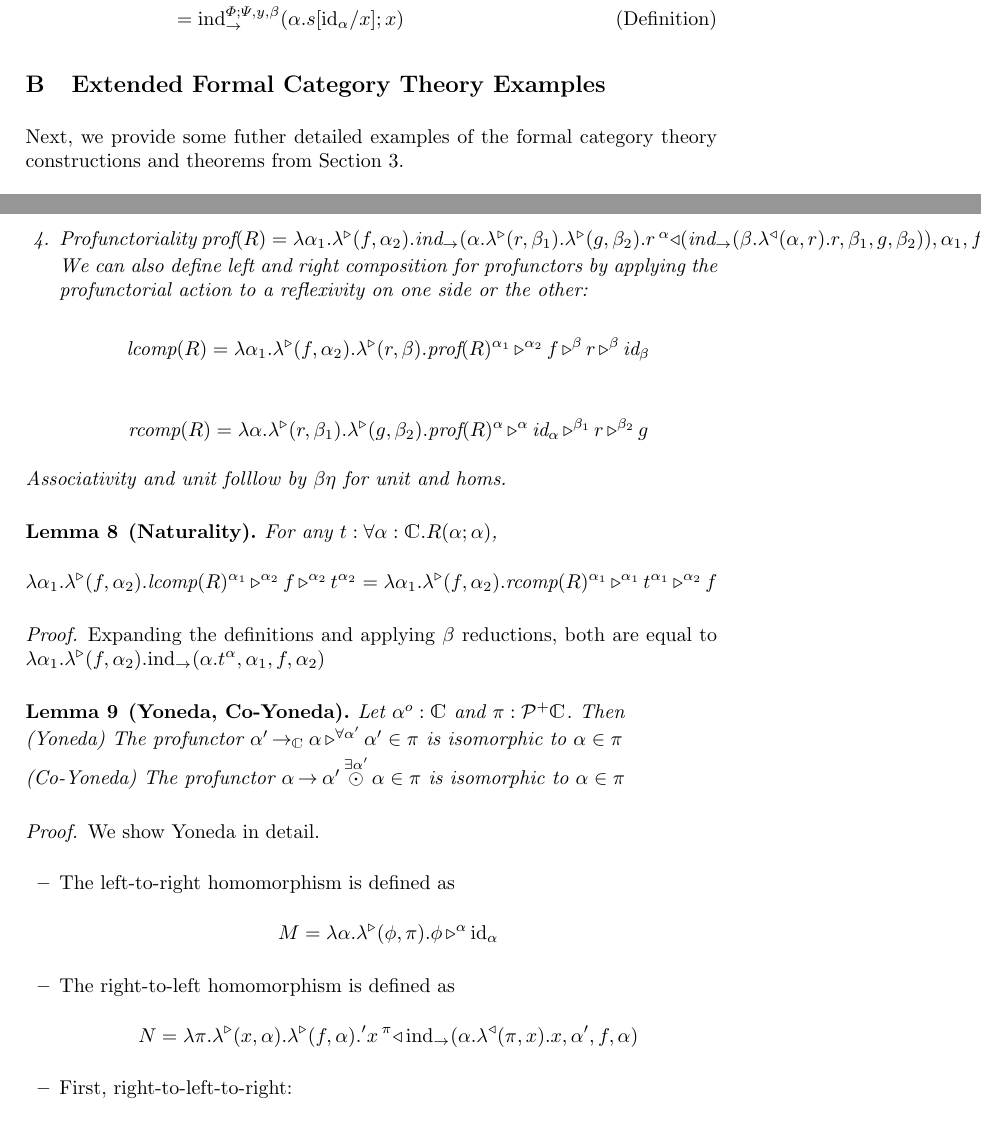
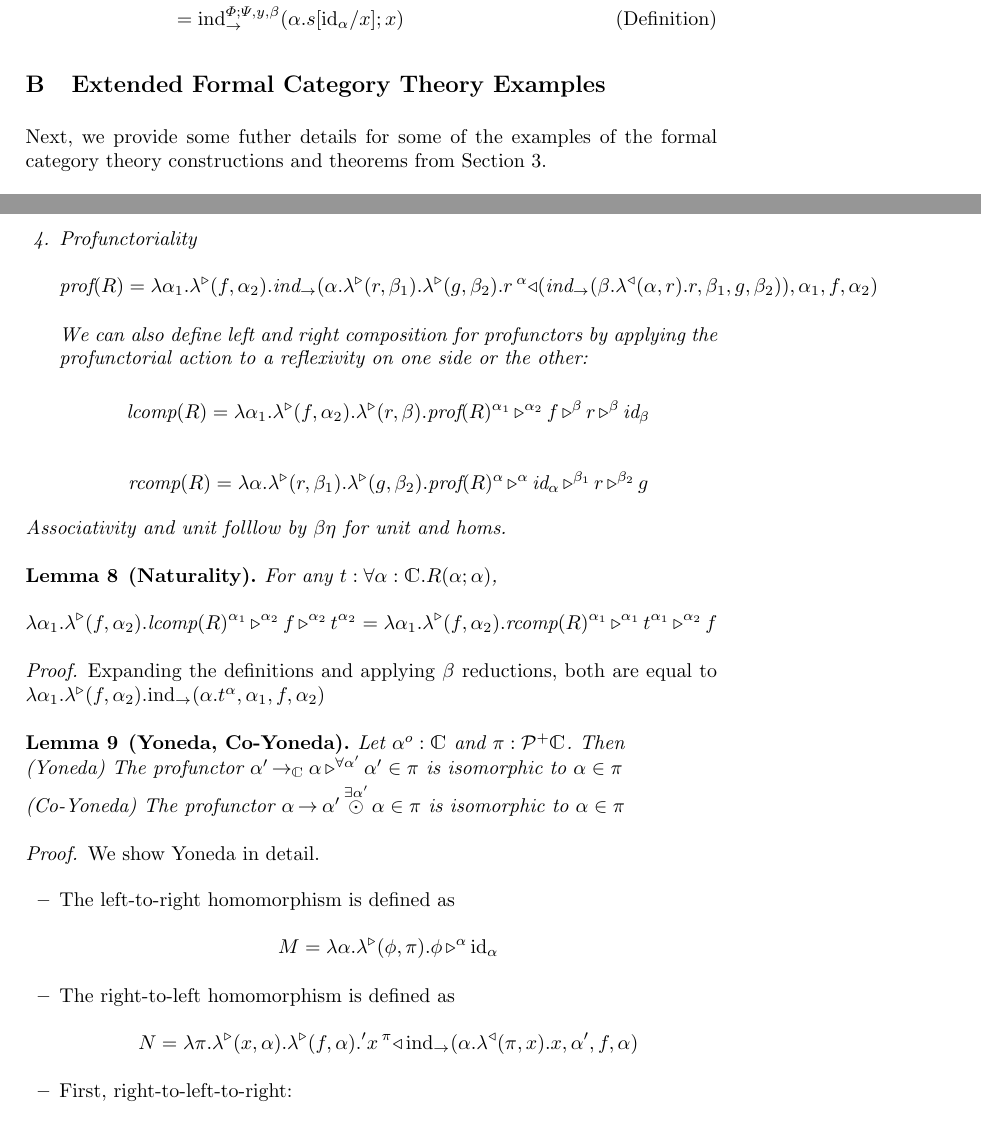
Before and after one commit to maxsnew/virtual-equipments, a LaTeX thesis (paper/paper.tex): two parts of pages 30 and 31 of 39, joined at a grey line, cut so that both start at the same text. Compiled offline with pdfLaTeX.

Commit message:
fix overflow

```diff
--- a/paper/paper.tex
+++ b/paper/paper.tex
@@ -2650,8 +2650,9 @@ uses the hom types.
 \section{Extended Formal Category Theory Examples}
 \label{sec:appendix:examples}
 
-Next, we provide some futher detailed examples of the formal category
-theory constructions and theorems from Section~\ref{sec:examples}.
+Next, we provide some futher details for some of the examples of the
+formal category theory constructions and theorems from
+Section~\ref{sec:examples}.
 
 \begin{definition}[Synthetic Composition/Functoriality]
   We provide the definitions of the terms in \cref{construction:synthetic-composition}
@@ -2659,7 +2660,8 @@ theory constructions and theorems from Section~\ref{sec:examples}.
   \item Identity $\id = \pendlambdaXdotY \alpha \punitrefl \alpha$
   \item Composition $\textrm{comp} = \lambdaunary {\alpha_1} f {\alpha_2} \punitelimkontZatABC {\alpha. \homrallXYtoZ {\alpha_3} g g} {\alpha_1} f {\alpha_2}$
   \item Functoriality $\textrm{fctor}(F) = \lambdaunary {\alpha_1} f {\alpha_2} \punitelimkontZatABC {\alpha. \punitrefl{F\,\alpha}} {\alpha_1} f {\alpha_2}$
-  \item Profunctoriality $\textrm{prof}(R) = \lambdaunary {\alpha_1} f {\alpha_2} {\punitelimkontZatABC {\alpha. \homrlambdaXatYdotZ r {\beta_1} \homrlambdaXatYdotZ g {\beta_2} {\homlappXtoYatZ {(\punitelimkontZatABC {\beta. \homllambdaXatYdotZ r \alpha r}{\beta_1}{g}{\beta_2})} {r} {\alpha}}}{\alpha_1} f {\alpha_2}}$
+  \item Profunctoriality
+    \[\textrm{prof}(R) = \lambdaunary {\alpha_1} f {\alpha_2} {\punitelimkontZatABC {\alpha. \homrlambdaXatYdotZ r {\beta_1} \homrlambdaXatYdotZ g {\beta_2} {\homlappXtoYatZ {(\punitelimkontZatABC {\beta. \homllambdaXatYdotZ r \alpha r}{\beta_1}{g}{\beta_2})} {r} {\alpha}}}{\alpha_1} f {\alpha_2}}\]
 
     We can also define left and right composition for profunctors by
     applying the profunctorial action to a reflexivity on one side or
```
